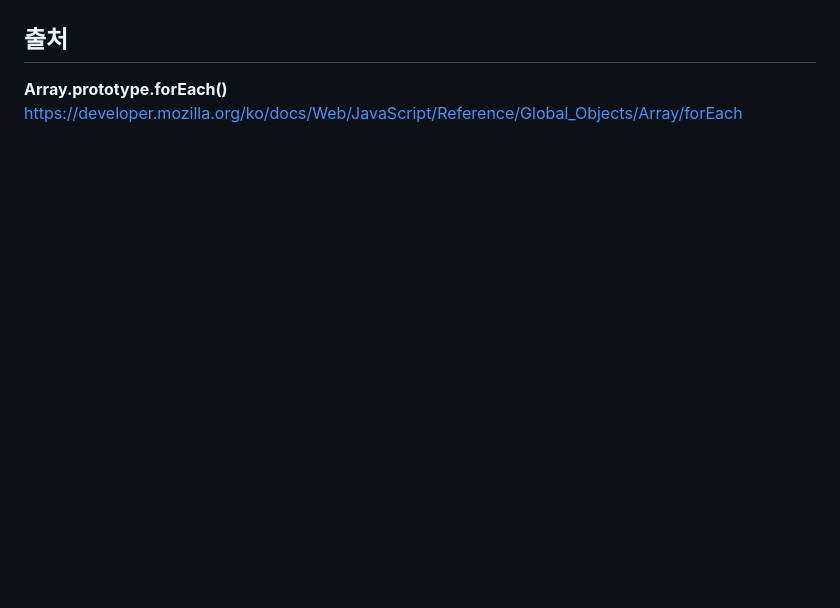
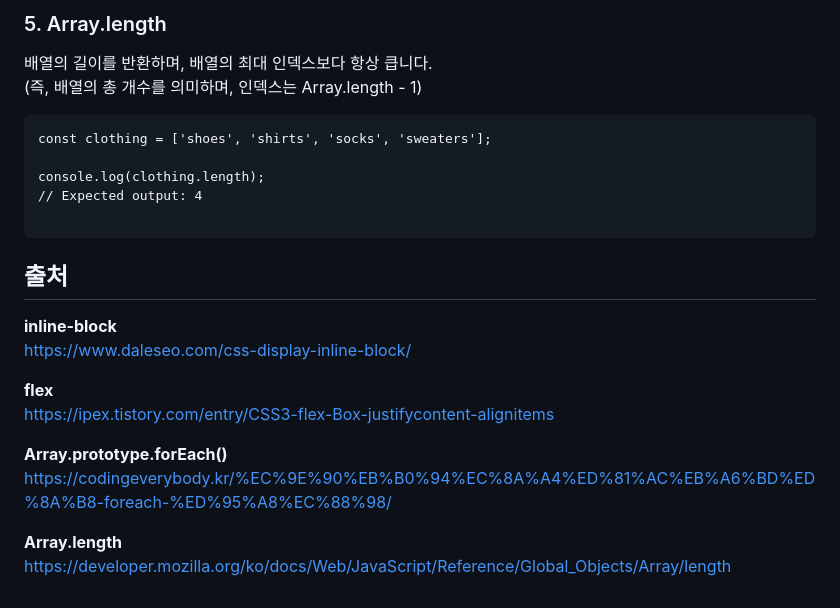
Before and after one commit to onhope/HTML5_CSS3_JavaScript_100, a Markdown page: 025. Progress Steps/readme.md, the part around the change printed below. GitHub-like rendering; blank space fills up the shorter version.

````diff
--- a/025. Progress Steps/readme.md
+++ b/025. Progress Steps/readme.md
@@ -9,4 +49,27 @@
+### 5. Array.length
+배열의 길이를 반환하며, 배열의 최대 인덱스보다 항상 큽니다.
+(즉, 배열의 총 개수를 의미하며, 인덱스는 Array.length - 1)
+
+```
+const clothing = ['shoes', 'shirts', 'socks', 'sweaters'];
+
+console.log(clothing.length);
+// Expected output: 4
+
+```
+
+
+
 
 ## 출처
+**inline-block**
+https://www.daleseo.com/css-display-inline-block/
+
+**flex**
+https://ipex.tistory.com/entry/CSS3-flex-Box-justifycontent-alignitems
+
 **Array.prototype.forEach()**
-https://developer.mozilla.org/ko/docs/Web/JavaScript/Reference/Global_Objects/Array/forEach
+https://codingeverybody.kr/%EC%9E%90%EB%B0%94%EC%8A%A4%ED%81%AC%EB%A6%BD%ED%8A%B8-foreach-%ED%95%A8%EC%88%98/
+
+**Array.length**
+https://developer.mozilla.org/ko/docs/Web/JavaScript/Reference/Global_Objects/Array/length
````
Also changed, not shown: other parts of 025. Progress Steps/readme.md (+42 -2 lines), 025. Progress Steps/Progress Steps.gif (added).
